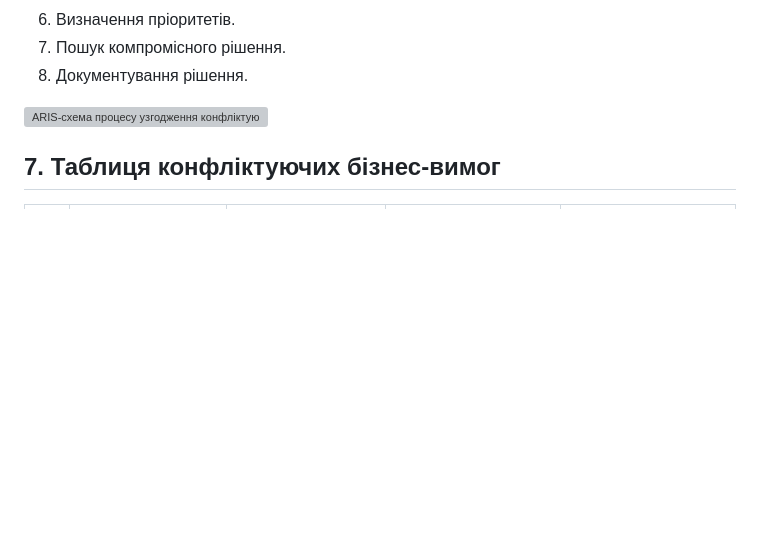
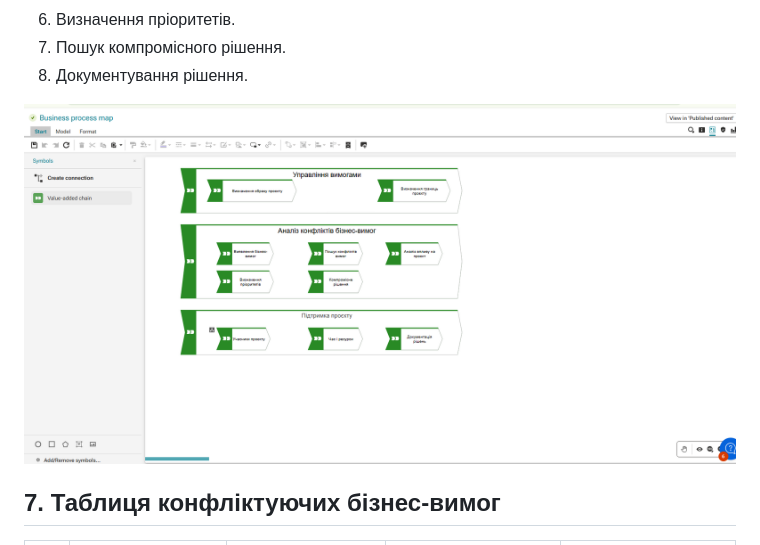
Before and after one commit to vvivchar-bit/System-Hotel, a Markdown page: docs/конфліктуючі-бізнес-вимоги.md, the part around the change. Rendered like a GitHub page; blank space fills up the shorter version; grey boxes are pictures that could not be loaded.

```diff
--- a/docs/конфліктуючі-бізнес-вимоги.md
+++ b/docs/конфліктуючі-бізнес-вимоги.md
@@ -68,7 +68,7 @@
 7. Пошук компромісного рішення.
 8. Документування рішення.
 
-![ARIS-схема процесу узгодження конфліктуючих бізнес-вимог](./aris-схема-конфліктуючих-вимог.png)
+![ARIS-схема процесу узгодження конфліктуючих бізнес-вимог](./aris-conflicting-business-requirements.png)
 
 ## 7. Таблиця конфліктуючих бізнес-вимог
 
```
